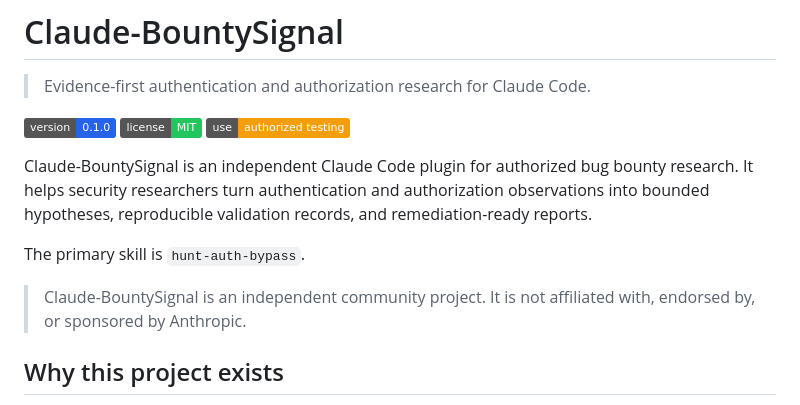
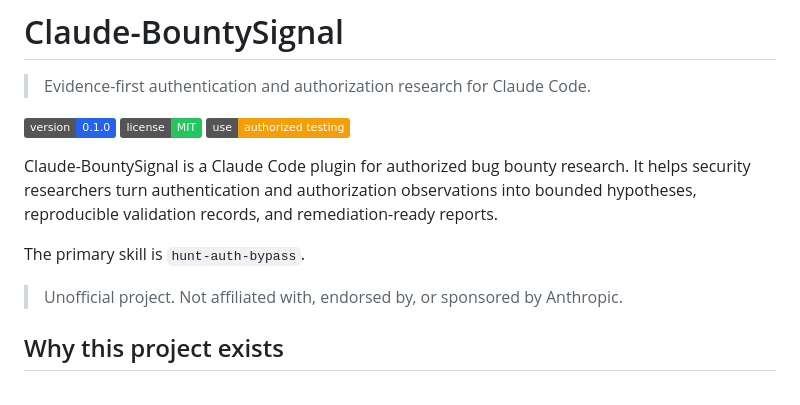
Before and after one commit to zetachess/Claude-BountySignal, a Markdown page: README.md, the part around the change. Drawn GitHub-style; badges without logos.

Commit message:
docs: refine project affiliation wording

```diff
--- a/README.md
+++ b/README.md
@@ -6,11 +6,11 @@
 [![License](https://img.shields.io/badge/license-MIT-22c55e.svg)](LICENSE)
 [![Authorized use only](https://img.shields.io/badge/use-authorized%20testing-f59e0b.svg)](SECURITY.md)
 
-Claude-BountySignal is an independent Claude Code plugin for authorized bug bounty research. It helps security researchers turn authentication and authorization observations into bounded hypotheses, reproducible validation records, and remediation-ready reports.
+Claude-BountySignal is a Claude Code plugin for authorized bug bounty research. It helps security researchers turn authentication and authorization observations into bounded hypotheses, reproducible validation records, and remediation-ready reports.
 
 The primary skill is `hunt-auth-bypass`.
 
-> Claude-BountySignal is an independent community project. It is not affiliated with, endorsed by, or sponsored by Anthropic.
+> Unofficial project. Not affiliated with, endorsed by, or sponsored by Anthropic.
 
 ## Why this project exists
 
```
